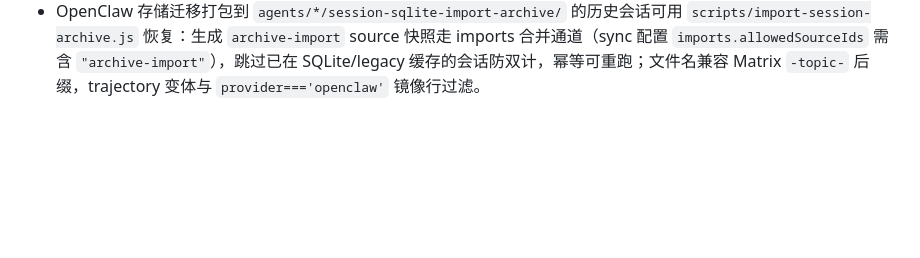
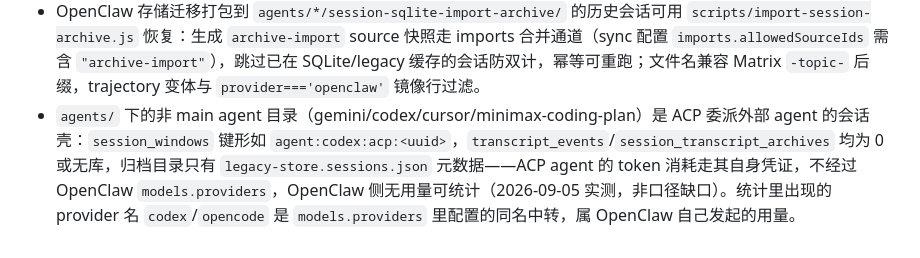
Before and after one commit to cskeleton/OpenClawUsage, a Markdown page: AGENTS.md, the part around the change. Drawn GitHub-style; blank space fills up the shorter version.

Commit message:
docs: note non-main agent dirs are ACP shells without usage data

```diff
--- a/AGENTS.md
+++ b/AGENTS.md
@@ -24,3 +24,4 @@
 - `.specstory/` 为本地 SpecStory 产物，已列入 `.gitignore` 并从仓库历史清除；勿重新纳入版本控制。
 - 本机启动器类似 oc-switch：`./scripts/install-local-launcher.sh` 安装 `~/bin/openclaw-usage`（薄包装指向仓库内 `scripts/openclaw-usage-cli.js`），支持 `start` / `stop` / `status` / `build`；运行状态在 `$OPENCLAW_CONFIG_DIR/run/openclaw-usage/serve.json`（需区分 missing / invalid / valid）；仓库移动后需重装。写接口经 `writeRequestGuard`：带 `Origin` 须同源或 loopback，`Content-Type` 须 `application/json` 或 `application/*+json`（与 `express.json` 的 `type` 对齐）。规格见 `docs/superpowers/specs/2026-08-01-local-launcher-like-oc-switch.md`。
 - OpenClaw 存储迁移打包到 `agents/*/session-sqlite-import-archive/` 的历史会话可用 `scripts/import-session-archive.js` 恢复：生成 `archive-import` source 快照走 imports 合并通道（sync 配置 `imports.allowedSourceIds` 需含 `"archive-import"`），跳过已在 SQLite/legacy 缓存的会话防双计，幂等可重跑；文件名兼容 Matrix `-topic-` 后缀，trajectory 变体与 `provider==='openclaw'` 镜像行过滤。
+- `agents/` 下的非 main agent 目录（gemini/codex/cursor/minimax-coding-plan）是 ACP 委派外部 agent 的会话壳：`session_windows` 键形如 `agent:codex:acp:<uuid>`，`transcript_events`/`session_transcript_archives` 均为 0 或无库，归档目录只有 `legacy-store.sessions.json` 元数据——ACP agent 的 token 消耗走其自身凭证，不经过 OpenClaw `models.providers`，OpenClaw 侧无用量可统计（2026-09-05 实测，非口径缺口）。统计里出现的 provider 名 `codex`/`opencode` 是 `models.providers` 里配置的同名中转，属 OpenClaw 自己发起的用量。
```
